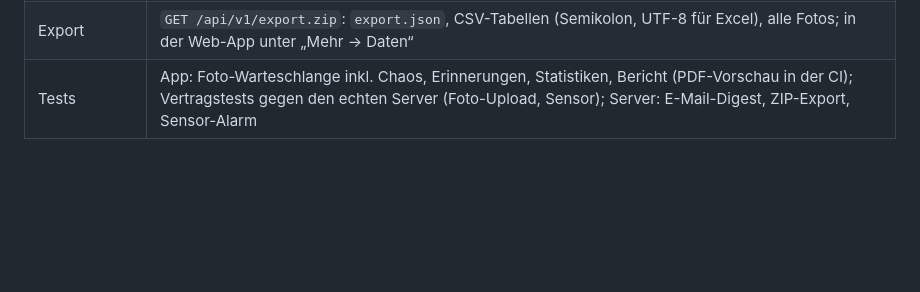
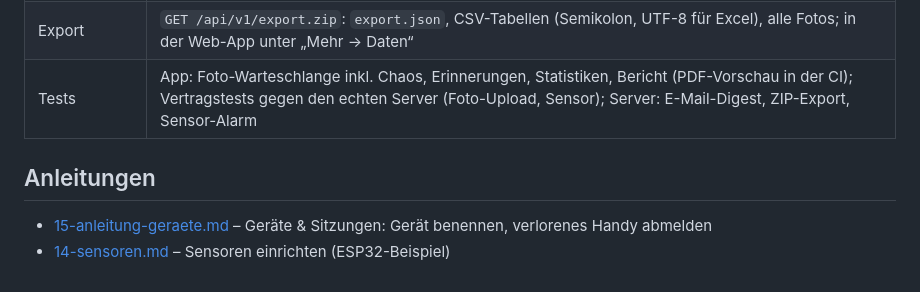
Before and after one commit to daschmidt1994/ant-colony-manager, a Markdown page: docs/README.md, the part around the change. Drawn GitHub-style; blank space fills up the shorter version.

Commit message:
Anleitung: Geräte & Sitzungen (benennen, abmelden)
Co-Authored-By: Claude Opus 5.5 <noreply@anthropic.com>

```diff
--- a/docs/README.md
+++ b/docs/README.md
@@ -109,3 +109,8 @@ Details und Testabdeckung: [05-sync.md §11](05-sync.md#11-umsetzungsstand-phase
 | Bericht | Koloniebericht als PDF: Steckbrief, Wachstum, Fütterungen (12 Monate), Klima, Brut, Pflegeplan, Timeline, Fotos |
 | Export | `GET /api/v1/export.zip`: `export.json`, CSV-Tabellen (Semikolon, UTF-8 für Excel), alle Fotos; in der Web-App unter „Mehr → Daten“ |
 | Tests | App: Foto-Warteschlange inkl. Chaos, Erinnerungen, Statistiken, Bericht (PDF-Vorschau in der CI); Vertragstests gegen den echten Server (Foto-Upload, Sensor); Server: E-Mail-Digest, ZIP-Export, Sensor-Alarm |
+
+## Anleitungen
+
+- [15-anleitung-geraete.md](15-anleitung-geraete.md) – Geräte & Sitzungen: Gerät benennen, verlorenes Handy abmelden
+- [14-sensoren.md](14-sensoren.md) – Sensoren einrichten (ESP32-Beispiel)
```
Also changed, not shown: docs/15-anleitung-geraete.md (added, +60 -0 lines).
